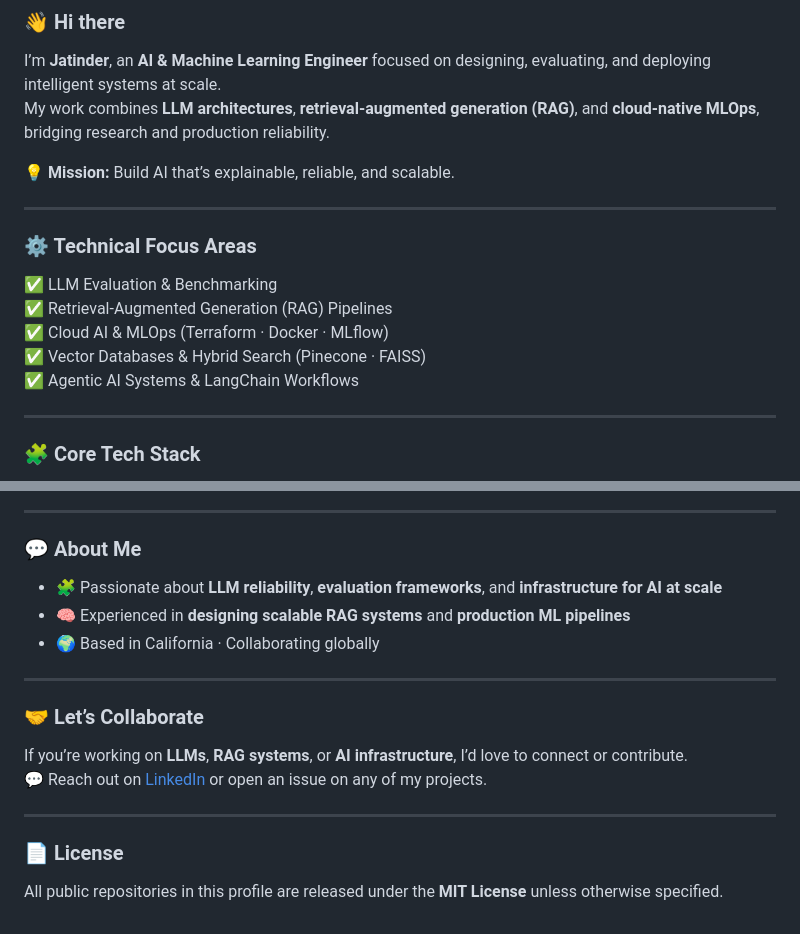
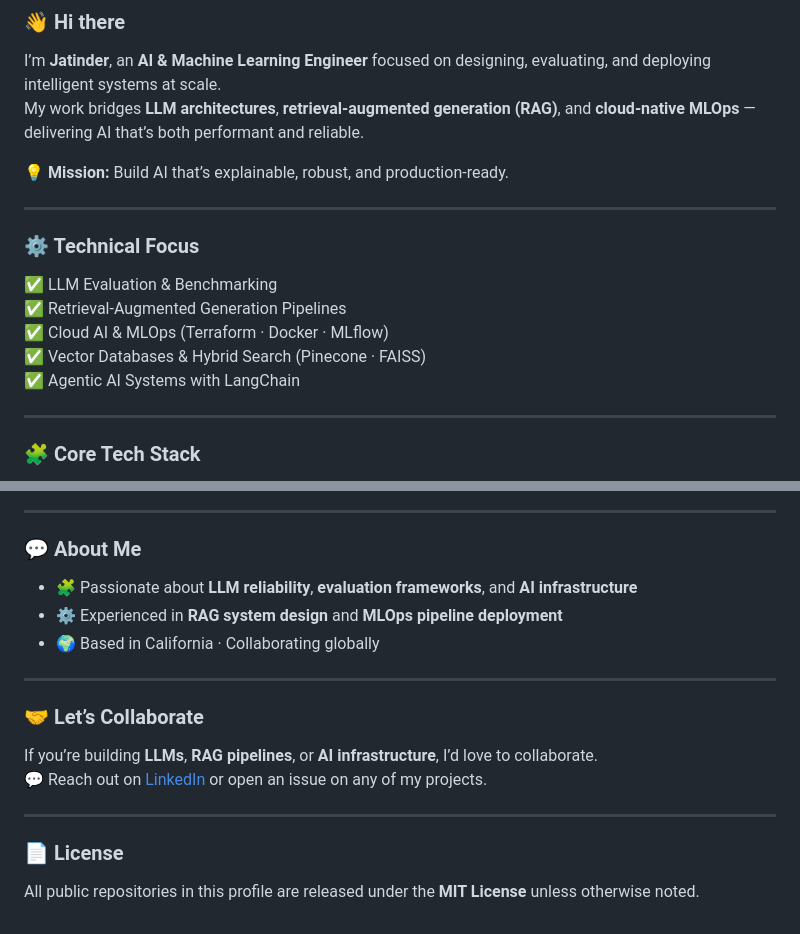
Before and after one commit to JatinF/jatinf, a Markdown page: README.md, 2 parts joined by grey strips. GitHub-like rendering.

Commit message:
Update README for clarity and consistency

```diff
--- a/README.md
+++ b/README.md
@@ -10,18 +10,18 @@
 
 ### 👋 Hi there
 I’m **Jatinder**, an **AI & Machine Learning Engineer** focused on designing, evaluating, and deploying intelligent systems at scale.
-My work combines **LLM architectures**, **retrieval-augmented generation (RAG)**, and **cloud-native MLOps**, bridging research and production reliability.
+My work bridges **LLM architectures**, **retrieval-augmented generation (RAG)**, and **cloud-native MLOps** — delivering AI that’s both performant and reliable.
 
-💡 **Mission:** Build AI that’s explainable, reliable, and scalable.
+💡 **Mission:** Build AI that’s explainable, robust, and production-ready.
 
 ---
 
-### ⚙️ Technical Focus Areas
+### ⚙️ Technical Focus
 ✅ LLM Evaluation & Benchmarking
-✅ Retrieval-Augmented Generation (RAG) Pipelines
+✅ Retrieval-Augmented Generation Pipelines
 ✅ Cloud AI & MLOps (Terraform · Docker · MLflow)
 ✅ Vector Databases & Hybrid Search (Pinecone · FAISS)
-✅ Agentic AI Systems & LangChain Workflows
+✅ Agentic AI Systems with LangChain
 
 ---
 
@@ -71,17 +71,17 @@ My work combines **LLM architectures**, **retrieval-augmented generation (RAG)**
 ---
 
 ### 💬 About Me
-- 🧩 Passionate about **LLM reliability**, **evaluation frameworks**, and **infrastructure for AI at scale**
-- 🧠 Experienced in **designing scalable RAG systems** and **production ML pipelines**
+- 🧩 Passionate about **LLM reliability**, **evaluation frameworks**, and **AI infrastructure**
+- ⚙️ Experienced in **RAG system design** and **MLOps pipeline deployment**
 - 🌍 Based in California · Collaborating globally
 
 ---
 
 ### 🤝 Let’s Collaborate
-If you’re working on **LLMs**, **RAG systems**, or **AI infrastructure**, I’d love to connect or contribute.
+If you’re building **LLMs**, **RAG pipelines**, or **AI infrastructure**, I’d love to collaborate.
 💬 Reach out on [LinkedIn](https://www.linkedin.com/in/jdheer/) or open an issue on any of my projects.
 
 ---
 
 ### 📄 License
-All public repositories in this profile are released under the **MIT License** unless otherwise specified.
+All public repositories in this profile are released under the **MIT License** unless otherwise noted.
```
